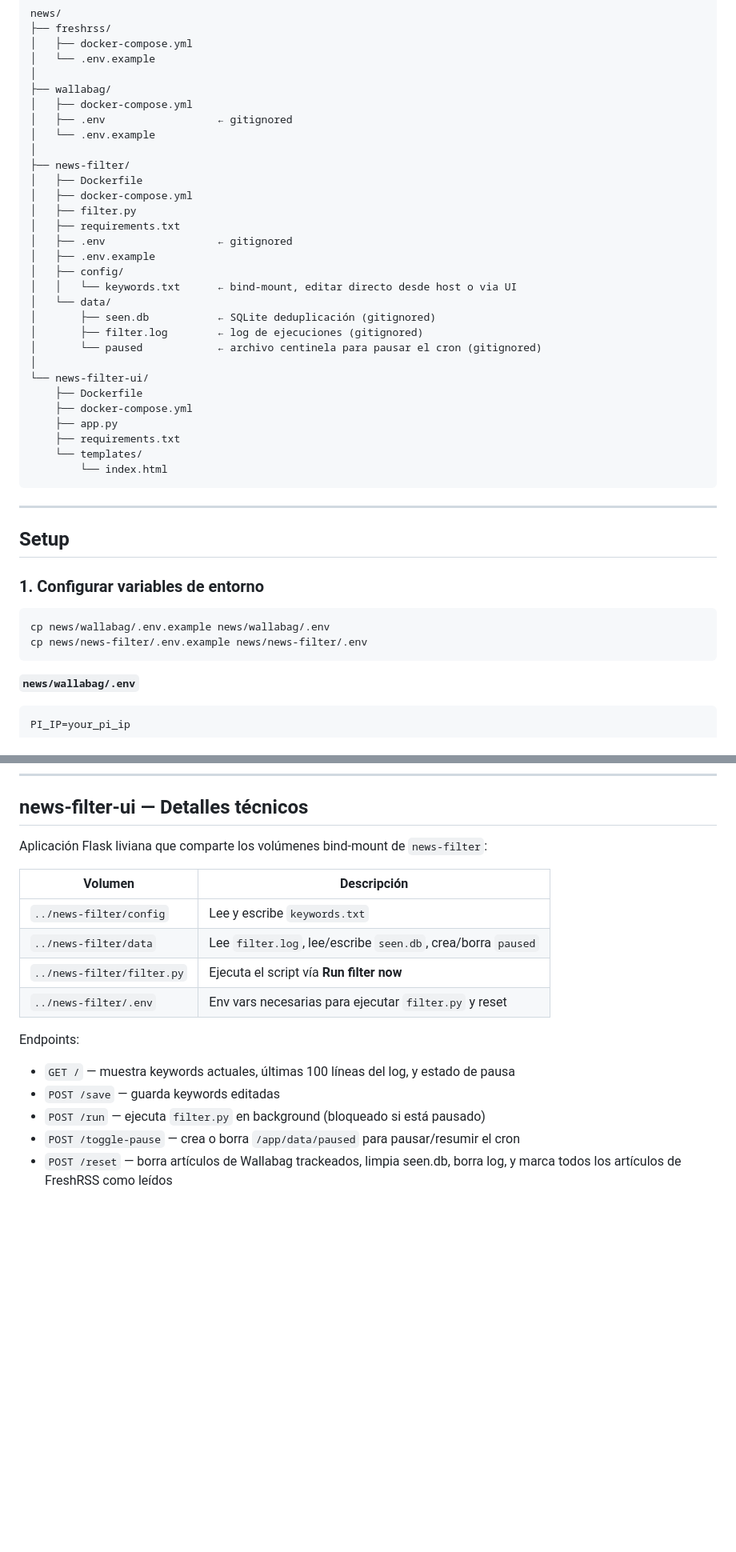
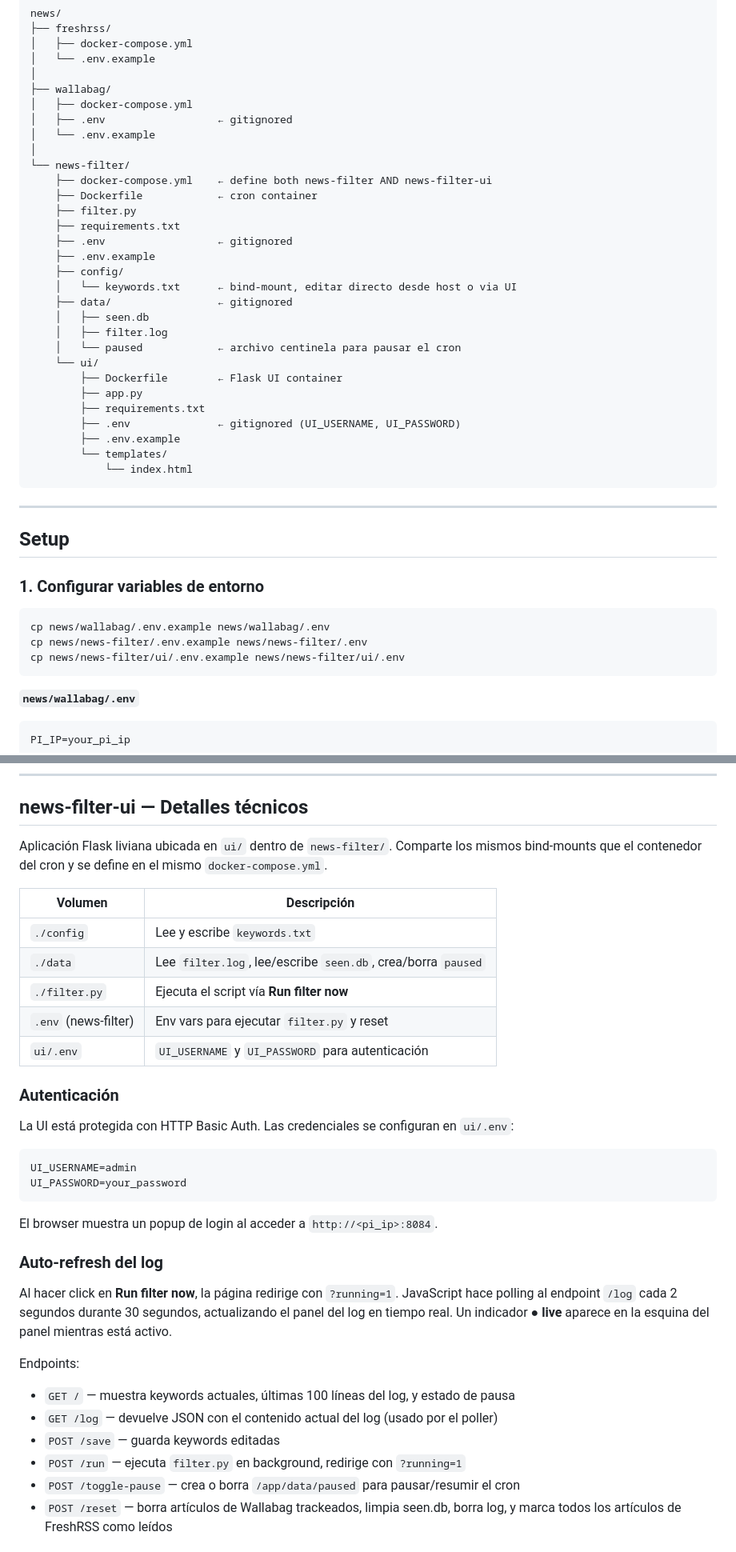
Before and after one commit to Jerolussich/Pi-Services, a Markdown page: news/README.md, 2 parts joined by grey strips. Shown at 80% size. Drawn GitHub-style; blank space fills up the shorter version.

Commit message:
doc: README update for news relevant data

````diff
--- a/news/README.md
+++ b/news/README.md
@@ -53,27 +53,27 @@ news/
 │   ├── .env                  ← gitignored
 │   └── .env.example
 │
-├── news-filter/
-│   ├── Dockerfile
-│   ├── docker-compose.yml
-│   ├── filter.py
-│   ├── requirements.txt
-│   ├── .env                  ← gitignored
-│   ├── .env.example
-│   ├── config/
-│   │   └── keywords.txt      ← bind-mount, editar directo desde host o via UI
-│   └── data/
-│       ├── seen.db           ← SQLite deduplicación (gitignored)
-│       ├── filter.log        ← log de ejecuciones (gitignored)
-│       └── paused            ← archivo centinela para pausar el cron (gitignored)
-│
-└── news-filter-ui/
-    ├── Dockerfile
-    ├── docker-compose.yml
-    ├── app.py
+└── news-filter/
+    ├── docker-compose.yml    ← define both news-filter AND news-filter-ui
+    ├── Dockerfile            ← cron container
+    ├── filter.py
     ├── requirements.txt
-    └── templates/
-        └── index.html
+    ├── .env                  ← gitignored
+    ├── .env.example
+    ├── config/
+    │   └── keywords.txt      ← bind-mount, editar directo desde host o via UI
+    ├── data/                 ← gitignored
+    │   ├── seen.db
+    │   ├── filter.log
+    │   └── paused            ← archivo centinela para pausar el cron
+    └── ui/
+        ├── Dockerfile        ← Flask UI container
+        ├── app.py
+        ├── requirements.txt
+        ├── .env              ← gitignored (UI_USERNAME, UI_PASSWORD)
+        ├── .env.example
+        └── templates/
+            └── index.html
 ```
 
 ---
@@ -85,6 +85,7 @@ news/
 ```bash
 cp news/wallabag/.env.example news/wallabag/.env
 cp news/news-filter/.env.example news/news-filter/.env
+cp news/news-filter/ui/.env.example news/news-filter/ui/.env
 ```
 
 **`news/wallabag/.env`**
@@ -240,19 +247,36 @@ docker exec news-filter python /app/filter.py
 
 ## news-filter-ui — Detalles técnicos
 
-Aplicación Flask liviana que comparte los volúmenes bind-mount de `news-filter`:
+Aplicación Flask liviana ubicada en `ui/` dentro de `news-filter/`. Comparte los mismos bind-mounts que el contenedor del cron y se define en el mismo `docker-compose.yml`.
 
 | Volumen | Descripción |
 |---|---|
-| `../news-filter/config` | Lee y escribe `keywords.txt` |
-| `../news-filter/data` | Lee `filter.log`, lee/escribe `seen.db`, crea/borra `paused` |
-| `../news-filter/filter.py` | Ejecuta el script vía **Run filter now** |
-| `../news-filter/.env` | Env vars necesarias para ejecutar `filter.py` y reset |
+| `./config` | Lee y escribe `keywords.txt` |
+| `./data` | Lee `filter.log`, lee/escribe `seen.db`, crea/borra `paused` |
+| `./filter.py` | Ejecuta el script vía **Run filter now** |
+| `.env` (news-filter) | Env vars para ejecutar `filter.py` y reset |
+| `ui/.env` | `UI_USERNAME` y `UI_PASSWORD` para autenticación |
+
+### Autenticación
+
+La UI está protegida con HTTP Basic Auth. Las credenciales se configuran en `ui/.env`:
+
+```
+UI_USERNAME=admin
+UI_PASSWORD=your_password
+```
+
+El browser muestra un popup de login al acceder a `http://<pi_ip>:8084`.
+
+### Auto-refresh del log
+
+Al hacer click en **Run filter now**, la página redirige con `?running=1`. JavaScript hace polling al endpoint `/log` cada 2 segundos durante 30 segundos, actualizando el panel del log en tiempo real. Un indicador **● live** aparece en la esquina del panel mientras está activo.
 
 Endpoints:
 - `GET /` — muestra keywords actuales, últimas 100 líneas del log, y estado de pausa
+- `GET /log` — devuelve JSON con el contenido actual del log (usado por el poller)
 - `POST /save` — guarda keywords editadas
-- `POST /run` — ejecuta `filter.py` en background (bloqueado si está pausado)
+- `POST /run` — ejecuta `filter.py` en background, redirige con `?running=1`
 - `POST /toggle-pause` — crea o borra `/app/data/paused` para pausar/resumir el cron
 - `POST /reset` — borra artículos de Wallabag trackeados, limpia seen.db, borra log, y marca todos los artículos de FreshRSS como leídos
 
````
Also changed, not shown: other parts of news/README.md (+6 -0 lines), README.md (+21 -20 lines).
